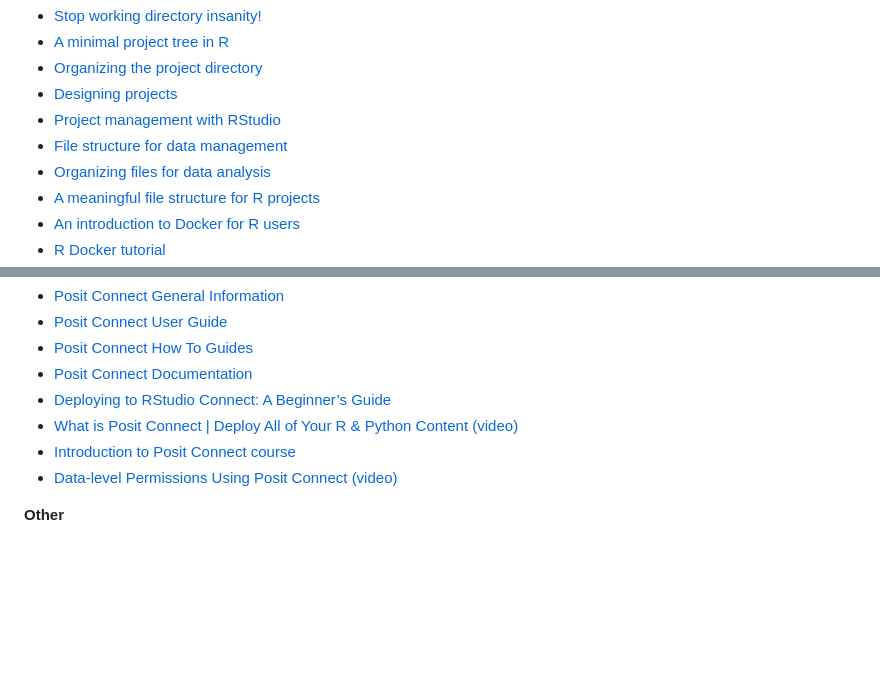
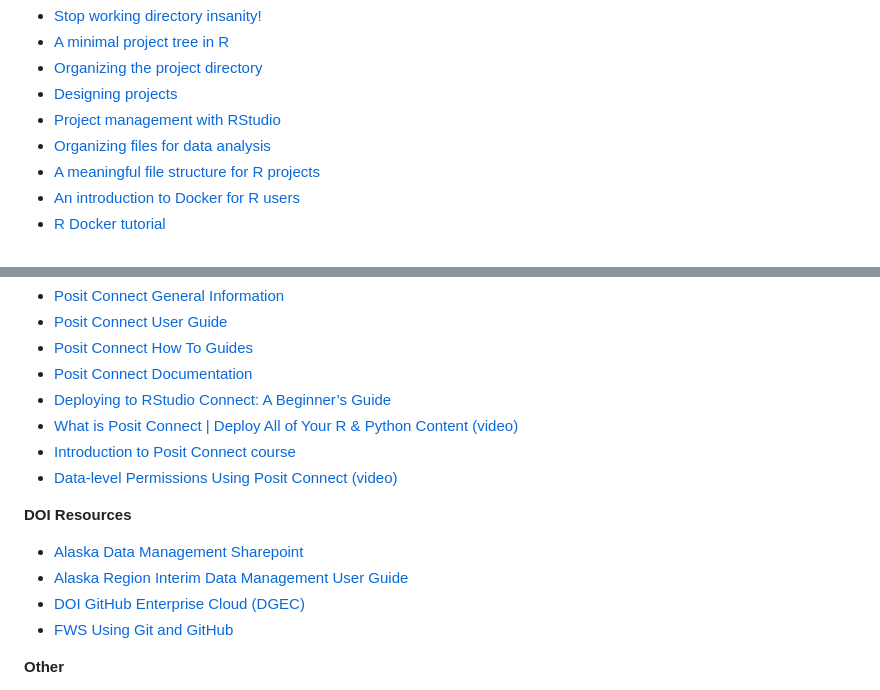
Before and after one commit to USFWS/data-workflow-presentation, a Markdown page: README.md, 2 parts joined by grey strips. Rendered like a GitHub page; blank space fills up the shorter version.

Commit message:
Updated resources to include DOI resrouces

```diff
--- a/README.md
+++ b/README.md
@@ -74,7 +74,6 @@ After attending this presentation, participants will:
 - [Organizing the project directory](https://nicercode.github.io/blog/2013-05-17-organising-my-project/)
 - [Designing projects](https://nicercode.github.io/blog/2013-04-05-projects/)
 - [Project management with RStudio](https://swcarpentry.github.io/r-novice-gapminder/02-project-intro/)
-- [File structure for data management](https://r-dir.com/blog/2013/11/folder-structure-for-data-analysis.html)
 - [Organizing files for data analysis](https://github.com/AndersenLab/IBiS-Bootcamp/wiki/Organizing-files-for-data-analysis)
 - [A meaningful file structure for R projects](https://www.r-bloggers.com/a-meaningful-file-structure-for-r-projects/)
 - [An introduction to Docker for R users](https://colinfay.me/docker-r-reproducibility/)
@@ -148,6 +147,13 @@ After attending this presentation, participants will:
 - [Data-level Permissions Using Posit Connect
   (video)](https://www.youtube.com/watch?v=ivEoeyWJzVY)
 
+**DOI Resources**
+
+- [Alaska Data Management Sharepoint](https://doimspp.sharepoint.com/sites/fws-FF07S00000-data/SitePages/Alaska-Region-Data-Management.aspx)
+- [Alaska Region Interim Data Management User Guide](https://ak-region-dst.gitbook.io/alaska-region-interim-data-management-user-guide)
+- [DOI GitHub Enterprise Cloud (DGEC)](https://doimspp.sharepoint.com/sites/ocio-DOI-GitHub-Enterprise/SitePages/Home.aspx)
+- [FWS Using Git and GitHub](https://doimspp.sharepoint.com/sites/fws-gis/SitePages/Using-Git-and-GitHub.aspx)
+
 **Other**
 
 - [How to share your data with a statistician](https://github.com/jtleek/datasharing)
```
